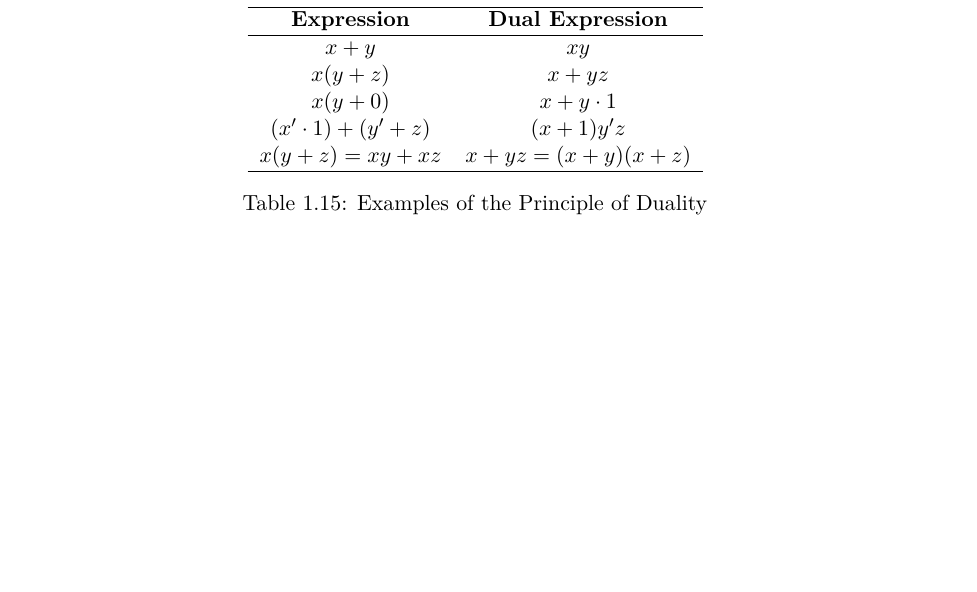
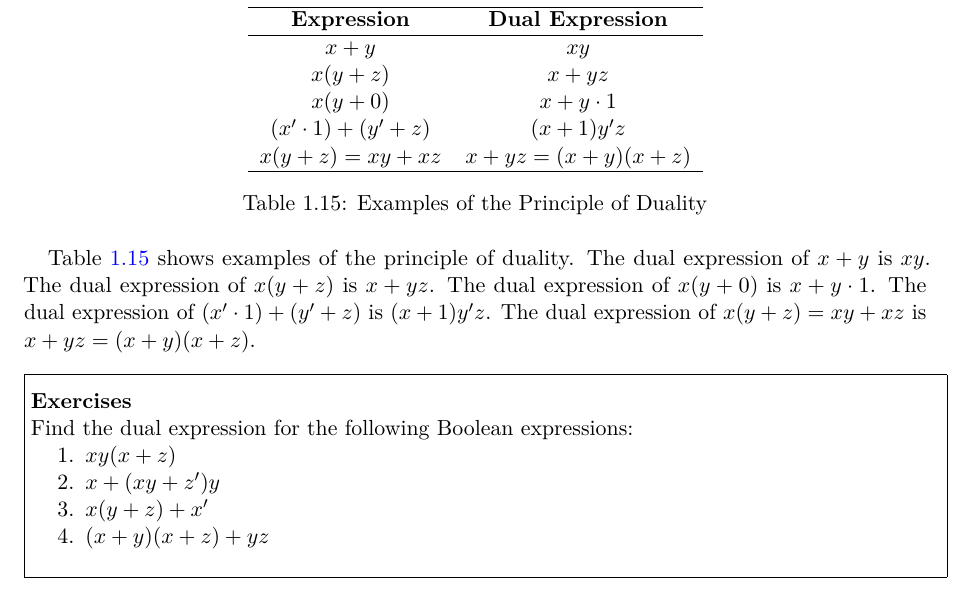
Before and after one commit to SorSU-Classroom/CS-121-Discrete-Structures-2, a LaTeX book (Module/Discrete Structures 2.tex): part of page 17 of 23, cut so that both start at the same text, the shorter picture padded with empty space. Compiled offline with pdfLaTeX.

Commit message:
feat: Update Discrete Structures module with new exercises for Principal of Duality

```diff
--- a/Module/Discrete Structures 2.tex
+++ b/Module/Discrete Structures 2.tex
@@ -843,6 +845,33 @@ is also valid.
   \caption{Examples of the Principle of Duality}
   \label{table:Examples-Principle-Duality}
 \end{table}
+
+Table \ref{table:Examples-Principle-Duality} shows examples of the
+principle of duality. The dual expression of $x + y$ is $xy$. The dual
+expression of $x(y + z)$ is $x + yz$. The dual expression of $x(y + 0)$
+is $x + y \cdot 1$. The dual expression of $(x' \cdot 1) + (y' + z)$
+is $(x + 1)y'z$. The dual expression of $x(y + z) = xy + xz$ is
+$x + yz = (x + y)(x + z)$.
+
+% Exercises
+\noindent\fbox{%
+  \parbox{\textwidth}{
+    \hspace{0.5em}
+
+    \textbf{Exercises}
+
+    Find the dual expression for the following Boolean expressions:
+
+    \begin{enumerate}
+      \item $xy(x + z)$
+      \item $x + (xy + z')y$
+      \item $x(y + z) + x'$
+      \item $(x + y)(x + z) + yz$
+    \end{enumerate}
+
+    \hspace{0.5em}
+  }
+}
 
 \chapter{Logic Gates and Circuits}
 
```
Also changed, not shown: Module/Discrete Structures 2.pdf, Module/Discrete Structures 2.tex (2 more changed lines), 4 other files.
